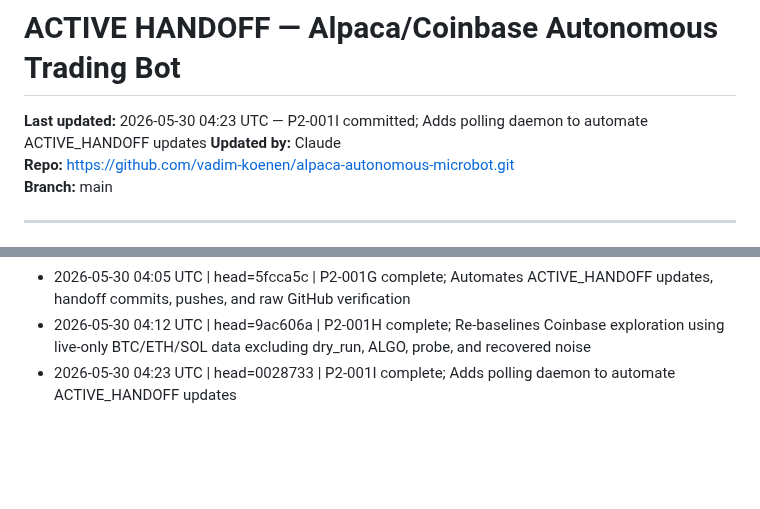
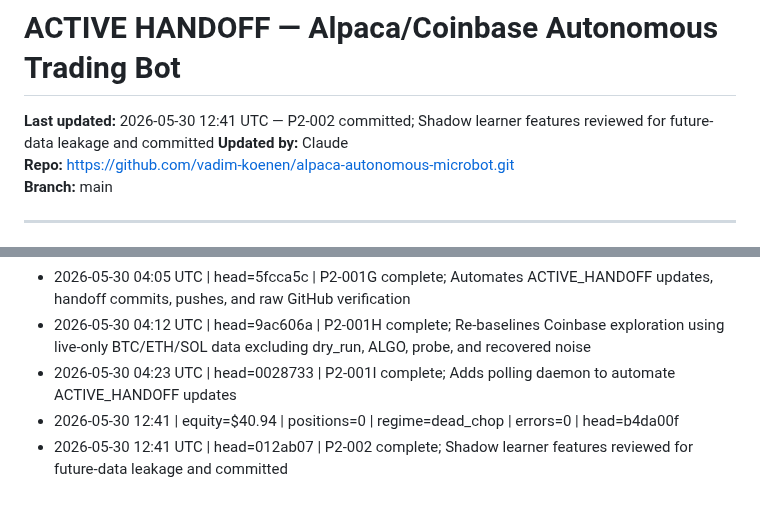
Before and after one commit to vadim-koenen/alpaca-autonomous-microbot, a Markdown page: docs/ACTIVE_HANDOFF.md, 2 parts joined by grey strips. Rendered like a GitHub page; blank space fills up the shorter version.

```diff
--- a/docs/ACTIVE_HANDOFF.md
+++ b/docs/ACTIVE_HANDOFF.md
@@ -2,7 +2,7 @@
 <!-- This file is the shared context layer between Claude (advisor) and ChatGPT/Copilot (executor). -->
 <!-- Update this file after every session. Both AIs read from here. Do not let it go stale. -->
 
-**Last updated:** 2026-05-30 04:23 UTC — P2-001I committed; Adds polling daemon to automate ACTIVE_HANDOFF updates
+**Last updated:** 2026-05-30 12:41 UTC — P2-002 committed; Shadow learner features reviewed for future-data leakage and committed
 **Updated by:** Claude
 **Repo:** https://github.com/vadim-koenen/alpaca-autonomous-microbot.git
 **Branch:** main
@@ -210,3 +210,5 @@ Do not recommend or execute anything until all four commands have been run and r
 - 2026-05-30 04:05 UTC | head=5fcca5c | P2-001G complete; Automates ACTIVE_HANDOFF updates, handoff commits, pushes, and raw GitHub verification
 - 2026-05-30 04:12 UTC | head=9ac606a | P2-001H complete; Re-baselines Coinbase exploration using live-only BTC/ETH/SOL data excluding dry_run, ALGO, probe, and recovered noise
 - 2026-05-30 04:23 UTC | head=0028733 | P2-001I complete; Adds polling daemon to automate ACTIVE_HANDOFF updates
+- 2026-05-30 12:41 | equity=$40.94 | positions=0 | regime=dead_chop | errors=0 | head=b4da00f
+- 2026-05-30 12:41 UTC | head=012ab07 | P2-002 complete; Shadow learner features reviewed for future-data leakage and committed
```
Also changed, not shown: other parts of docs/ACTIVE_HANDOFF.md (+11 -11 lines).
